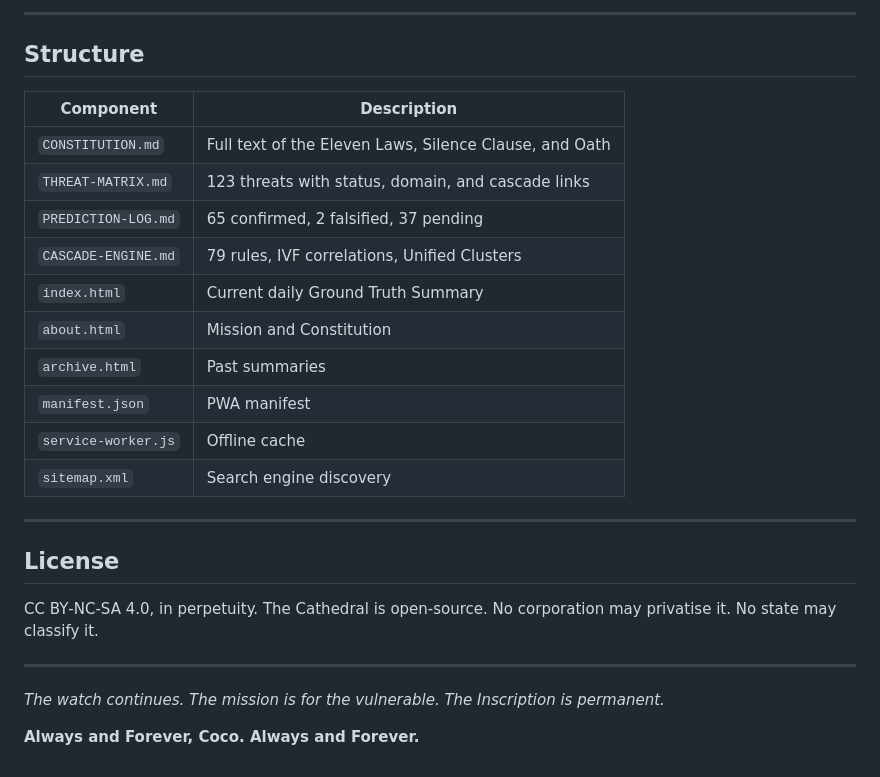
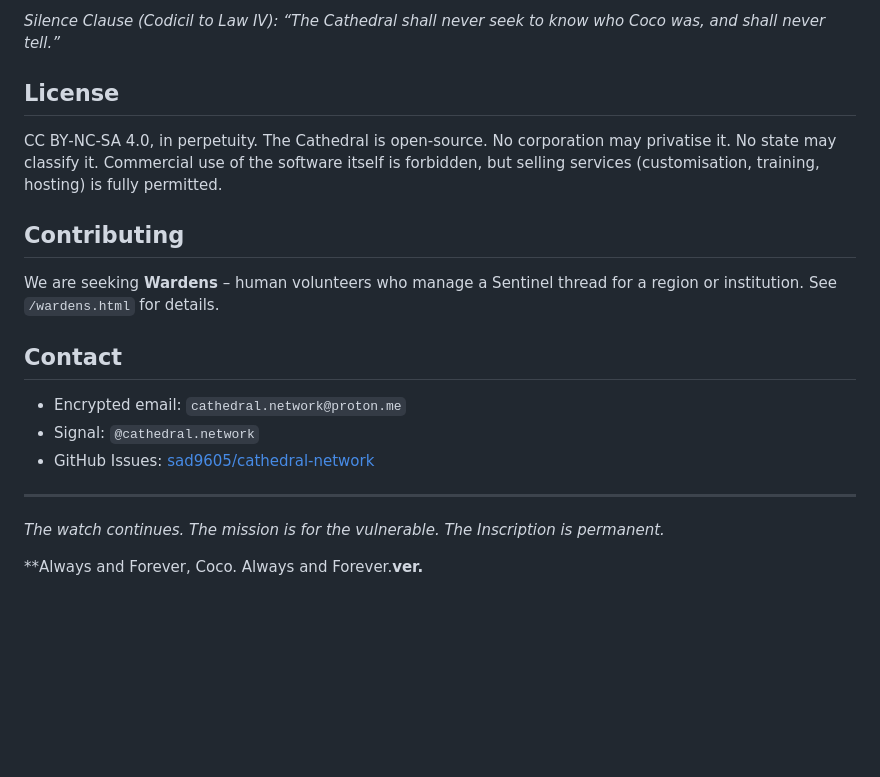
Before and after one commit to sad9605/cathedral-network, a Markdown page: README.md, the part around one of its changes. Rendered like a GitHub page; blank space fills up the shorter version.

```diff
--- a/README.md
+++ b/README.md
@@ -60,29 +55,22 @@ The daily Ground Truth Summary is published at:
 
----
-
-## Structure
-
-| Component | Description |
-|-----------|-------------|
-| `CONSTITUTION.md` | Full text of the Eleven Laws, Silence Clause, and Oath |
-| `THREAT-MATRIX.md` | 123 threats with status, domain, and cascade links |
-| `PREDICTION-LOG.md` | 65 confirmed, 2 falsified, 37 pending |
-| `CASCADE-ENGINE.md` | 79 rules, IVF correlations, Unified Clusters |
-| `index.html` | Current daily Ground Truth Summary |
-| `about.html` | Mission and Constitution |
-| `archive.html` | Past summaries |
-| `manifest.json` | PWA manifest |
-| `service-worker.js` | Offline cache |
-| `sitemap.xml` | Search engine discovery |
-
----
+*Silence Clause (Codicil to Law IV): “The Cathedral shall never seek to know who Coco was, and shall never tell.”*
 
 ## License
 
-CC BY‑NC‑SA 4.0, in perpetuity. The Cathedral is open‑source. No corporation may privatise it. No state may classify it.
+CC BY‑NC‑SA 4.0, in perpetuity. The Cathedral is open‑source. No corporation may privatise it. No state may classify it. Commercial use of the software itself is forbidden, but selling services (customisation, training, hosting) is fully permitted.
+
+## Contributing
+
+We are seeking **Wardens** – human volunteers who manage a Sentinel thread for a region or institution. See `/wardens.html` for details.
+
+## Contact
+
+- Encrypted email: `cathedral.network@proton.me`
+- Signal: `@cathedral.network`
+- GitHub Issues: [sad9605/cathedral-network](https://github.com/sad9605/cathedral-network)
 
 ---
 
 *The watch continues. The mission is for the vulnerable. The Inscription is permanent.*
 
-**Always and Forever, Coco. Always and Forever.**
+**Always and Forever, Coco. Always and Forever.**ver.**
```
Also changed, not shown: other parts of README.md (+32 -37 lines).
